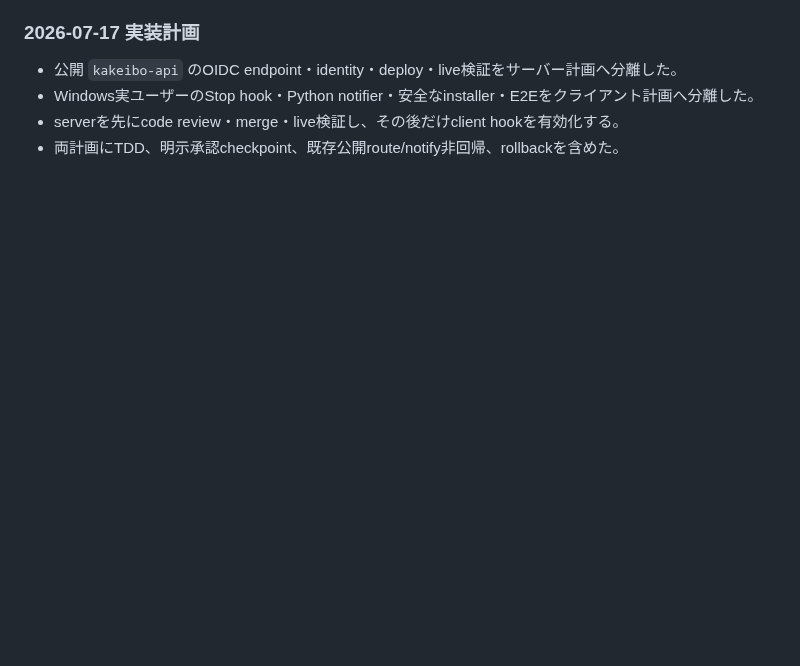
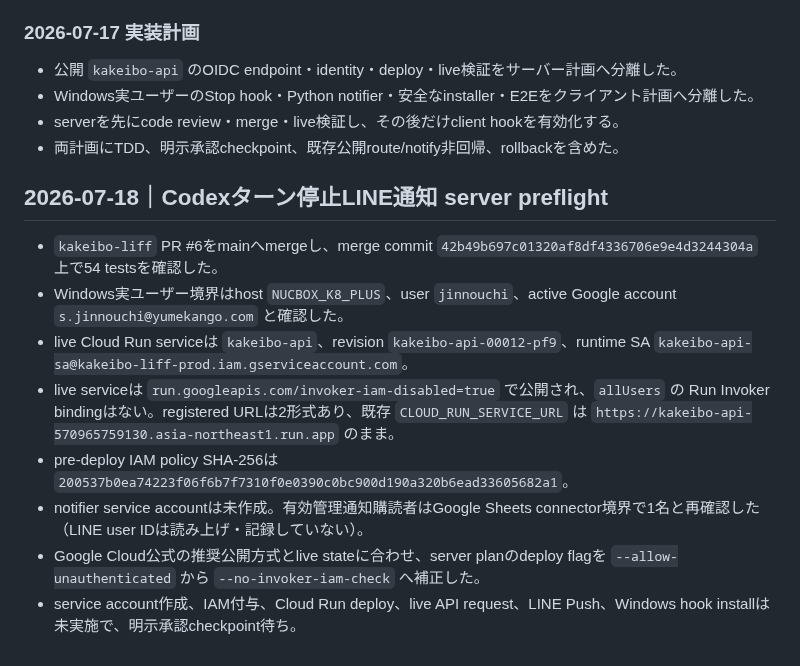
Before and after one commit to sjinnouchi-ux/workspace, a Markdown page: codex/work_log.md, the part around the change. GitHub-like rendering; blank space fills up the shorter version.

Commit message:
docs(codex): preserve Cloud Run public mode

```diff
--- a/codex/work_log.md
+++ b/codex/work_log.md
@@ -303,3 +303,14 @@ Shogun関連はユーザー指定により別デスクトップで扱うため
 - Windows実ユーザーのStop hook・Python notifier・安全なinstaller・E2Eをクライアント計画へ分離した。
 - serverを先にcode review・merge・live検証し、その後だけclient hookを有効化する。
 - 両計画にTDD、明示承認checkpoint、既存公開route/notify非回帰、rollbackを含めた。
+
+## 2026-07-18｜Codexターン停止LINE通知 server preflight
+
+- `kakeibo-liff` PR #6をmainへmergeし、merge commit `42b49b697c01320af8df4336706e9e4d3244304a` 上で54 testsを確認した。
+- Windows実ユーザー境界はhost `NUCBOX_K8_PLUS`、user `jinnouchi`、active Google account `s.jinnouchi@yumekango.com` と確認した。
+- live Cloud Run serviceは `kakeibo-api`、revision `kakeibo-api-00012-pf9`、runtime SA `kakeibo-api-sa@kakeibo-liff-prod.iam.gserviceaccount.com`。
+- live serviceは `run.googleapis.com/invoker-iam-disabled=true` で公開され、`allUsers` の Run Invoker bindingはない。registered URLは2形式あり、既存 `CLOUD_RUN_SERVICE_URL` は `https://kakeibo-api-570965759130.asia-northeast1.run.app` のまま。
+- pre-deploy IAM policy SHA-256は `200537b0ea74223f06f6b7f7310f0e0390c0bc900d190a320b6ead33605682a1`。
+- notifier service accountは未作成。有効管理通知購読者はGoogle Sheets connector境界で1名と再確認した（LINE user IDは読み上げ・記録していない）。
+- Google Cloud公式の推奨公開方式とlive stateに合わせ、server planのdeploy flagを `--allow-unauthenticated` から `--no-invoker-iam-check` へ補正した。
+- service account作成、IAM付与、Cloud Run deploy、live API request、LINE Push、Windows hook installは未実施で、明示承認checkpoint待ち。
```
Also changed, not shown: 1 other file.
